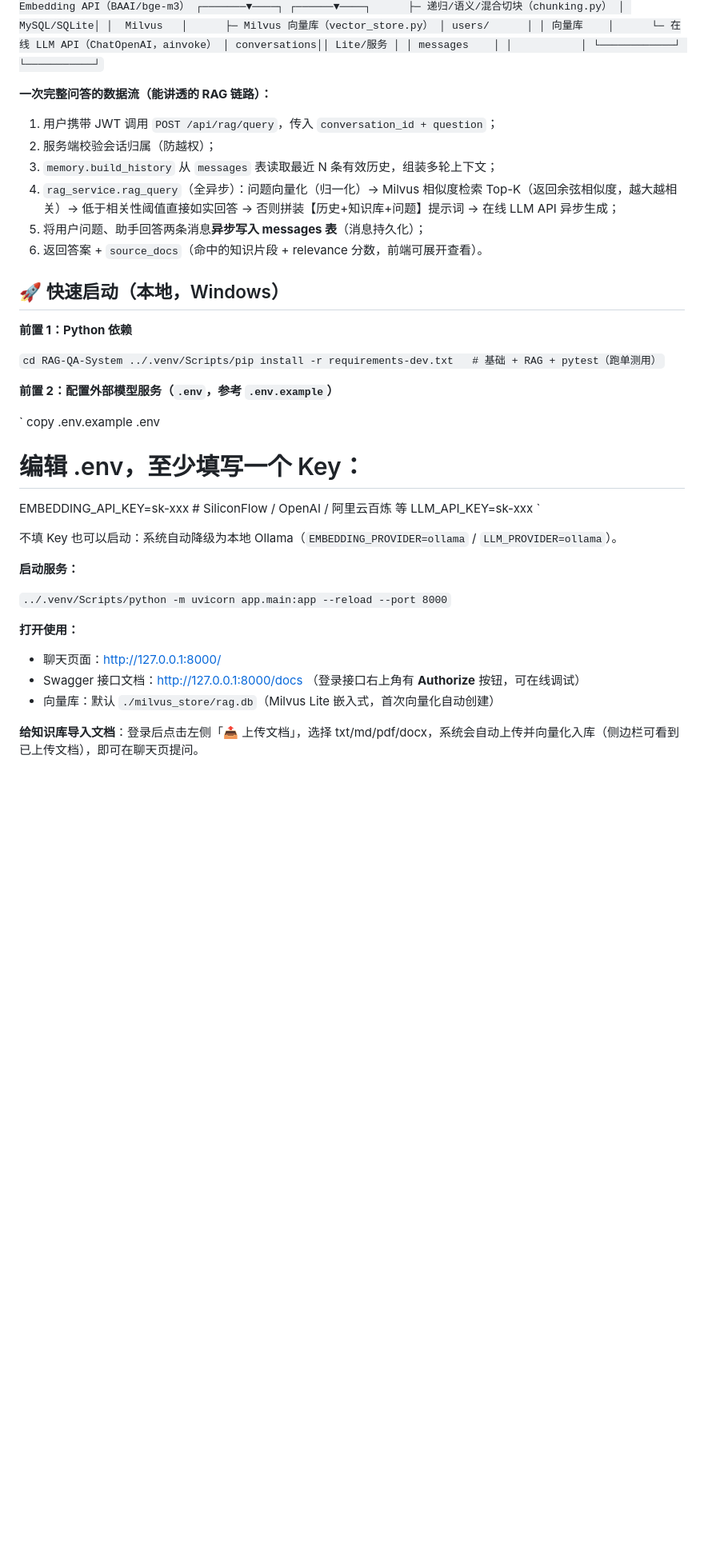
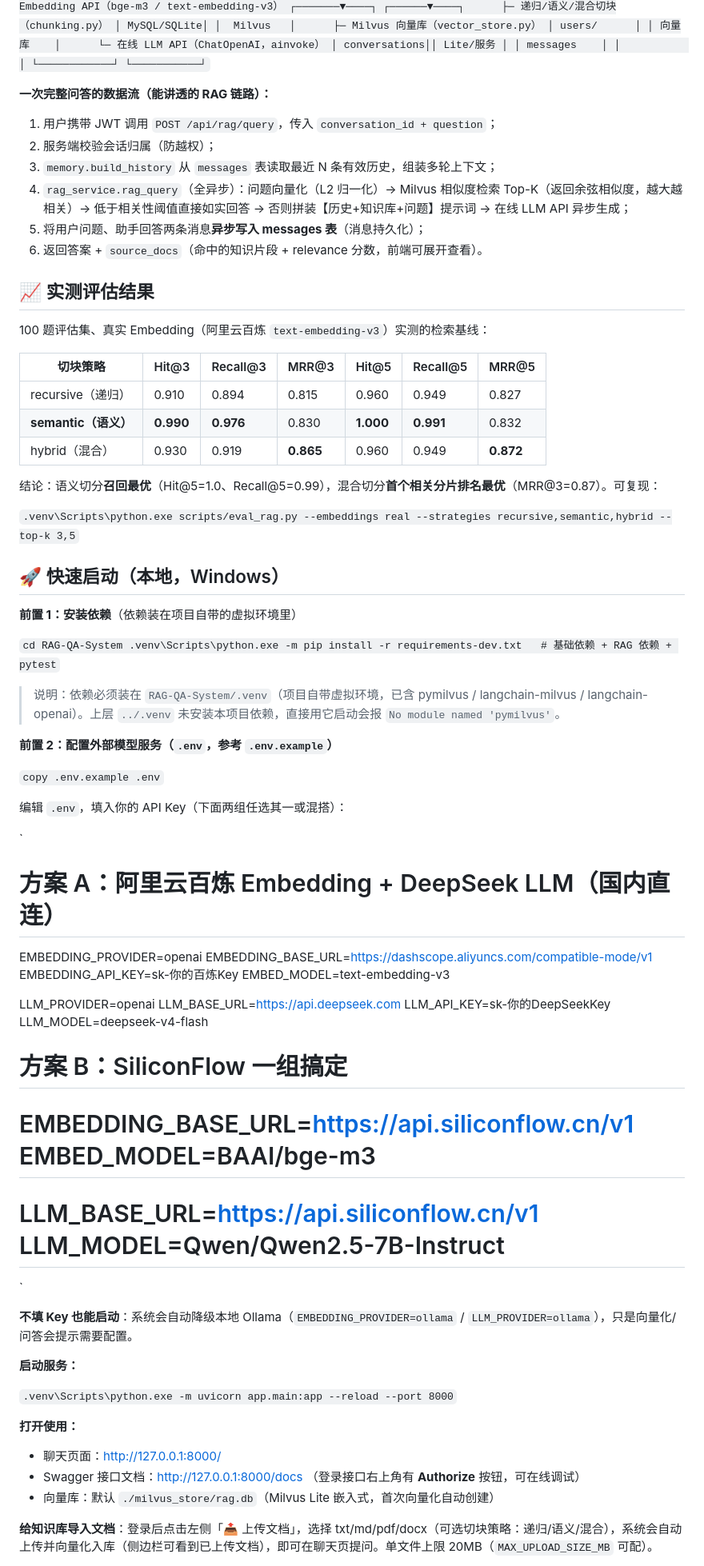
Before and after one commit to q1588/RAG-QA-System, a Markdown page: README.md, the part around one of its changes. Shown at 80% size. Drawn GitHub-style; blank space fills up the shorter version.

```diff
--- a/README.md
+++ b/README.md
@@ -34,7 +35,7 @@
 │  └────┬────┘  └────┬────┘  └────┬────┘  └──────────────────────┘  │
 └───────┼────────────┼────────────┼─────────────────────────────────┘
         │ SQLAlchemy  │            │ LangChain 1.x（rag_service.py，全异步）
-        │  async      │            ├─ OpenAI 兼容 Embedding API（BAAI/bge-m3）
+        │  async      │            ├─ OpenAI 兼容 Embedding API（bge-m3 / text-embedding-v3）
 ┌───────▼────┐ ┌──────▼────┐      ├─ 递归/语义/混合切块（chunking.py）
 │ MySQL/SQLite│ │  Milvus   │      ├─ Milvus 向量库（vector_store.py）
 │ users/      │ │ 向量库    │      └─ 在线 LLM API（ChatOpenAI，ainvoke）
@@ -48,34 +49,68 @@
 1. 用户携带 JWT 调用 `POST /api/rag/query`，传入 `conversation_id + question`；
 2. 服务端校验会话归属（防越权）；
 3. `memory.build_history` 从 `messages` 表读取最近 N 条有效历史，组装多轮上下文；
-4. `rag_service.rag_query`（全异步）：问题向量化（归一化）→ Milvus 相似度检索 Top-K（返回余弦相似度，越大越相关）→ 低于相关性阈值直接如实回答 → 否则拼装【历史+知识库+问题】提示词 → 在线 LLM API 异步生成；
+4. `rag_service.rag_query`（全异步）：问题向量化（L2 归一化）→ Milvus 相似度检索 Top-K（返回余弦相似度，越大越相关）→ 低于相关性阈值直接如实回答 → 否则拼装【历史+知识库+问题】提示词 → 在线 LLM API 异步生成；
 5. 将用户问题、助手回答两条消息**异步写入 messages 表**（消息持久化）；
 6. 返回答案 + `source_docs`（命中的知识片段 + relevance 分数，前端可展开查看）。
 
+## 📈 实测评估结果
+
+100 题评估集、真实 Embedding（阿里云百炼 `text-embedding-v3`）实测的检索基线：
+
+| 切块策略 | Hit@3 | Recall@3 | MRR@3 | Hit@5 | Recall@5 | MRR@5 |
+|---|---|---|---|---|---|---|
+| recursive（递归） | 0.910 | 0.894 | 0.815 | 0.960 | 0.949 | 0.827 |
+| **semantic（语义）** | **0.990** | **0.976** | 0.830 | **1.000** | **0.991** | 0.832 |
+| hybrid（混合） | 0.930 | 0.919 | **0.865** | 0.960 | 0.949 | **0.872** |
+
+结论：语义切分**召回最优**（Hit@5=1.0、Recall@5=0.99），混合切分**首个相关分片排名最优**（MRR@3=0.87）。可复现：
+
+`
+.venv\Scripts\python.exe scripts/eval_rag.py --embeddings real --strategies recursive,semantic,hybrid --top-k 3,5
+`
+
 ## 🚀 快速启动（本地，Windows）
 
-**前置 1：Python 依赖**
+**前置 1：安装依赖**（依赖装在项目自带的虚拟环境里）
 
 `
 cd RAG-QA-System
-../.venv/Scripts/pip install -r requirements-dev.txt   # 基础 + RAG + pytest（跑单测用）
+.venv\Scripts\python.exe -m pip install -r requirements-dev.txt   # 基础依赖 + RAG 依赖 + pytest
 `
+
+> 说明：依赖必须装在 `RAG-QA-System/.venv`（项目自带虚拟环境，已含 pymilvus / langchain-milvus / langchain-openai）。上层 `../.venv` 未安装本项目依赖，直接用它启动会报 `No module named 'pymilvus'`。
 
 **前置 2：配置外部模型服务（`.env`，参考 `.env.example`）**
 
 `
 copy .env.example .env
-# 编辑 .env，至少填写一个 Key：
-EMBEDDING_API_KEY=sk-xxx    # SiliconFlow / OpenAI / 阿里云百炼 等
-LLM_API_KEY=sk-xxx
 `
 
-不填 Key 也可以启动：系统自动降级为本地 Ollama（`EMBEDDING_PROVIDER=ollama` / `LLM_PROVIDER=ollama`）。
+编辑 `.env`，填入你的 API Key（下面两组任选其一或混搭）：
+
+`
+# 方案 A：阿里云百炼 Embedding + DeepSeek LLM（国内直连）
+EMBEDDING_PROVIDER=openai
+EMBEDDING_BASE_URL=https://dashscope.aliyuncs.com/compatible-mode/v1
+EMBEDDING_API_KEY=sk-你的百炼Key
+EMBED_MODEL=text-embedding-v3
+
+LLM_PROVIDER=openai
+LLM_BASE_URL=https://api.deepseek.com
+LLM_API_KEY=sk-你的DeepSeekKey
+LLM_MODEL=deepseek-v4-flash
+
+# 方案 B：SiliconFlow 一组搞定
+# EMBEDDING_BASE_URL=https://api.siliconflow.cn/v1   EMBED_MODEL=BAAI/bge-m3
+# LLM_BASE_URL=https://api.siliconflow.cn/v1         LLM_MODEL=Qwen/Qwen2.5-7B-Instruct
+`
+
+**不填 Key 也能启动**：系统会自动降级本地 Ollama（`EMBEDDING_PROVIDER=ollama` / `LLM_PROVIDER=ollama`），只是向量化/问答会提示需要配置。
 
 **启动服务：**
 
 `
-../.venv/Scripts/python -m uvicorn app.main:app --reload --port 8000
+.venv\Scripts\python.exe -m uvicorn app.main:app --reload --port 8000
 `
 
 **打开使用：**
@@ -84,5 +119,5 @@ LLM_API_KEY=sk-xxx
 - Swagger 接口文档：http://127.0.0.1:8000/docs （登录接口右上角有 **Authorize** 按钮，可在线调试）
 - 向量库：默认 `./milvus_store/rag.db`（Milvus Lite 嵌入式，首次向量化自动创建）
 
-**给知识库导入文档**：登录后点击左侧「📤 上传文档」，选择 txt/md/pdf/docx，系统会自动上传并向量化入库（侧边栏可看到已上传文档），即可在聊天页提问。
+**给知识库导入文档**：登录后点击左侧「📤 上传文档」，选择 txt/md/pdf/docx（可选切块策略：递归/语义/混合），系统会自动上传并向量化入库（侧边栏可看到已上传文档），即可在聊天页提问。单文件上限 20MB（`MAX_UPLOAD_SIZE_MB` 可配）。
 
```
Also changed, not shown: other parts of README.md (+37 -31 lines).
